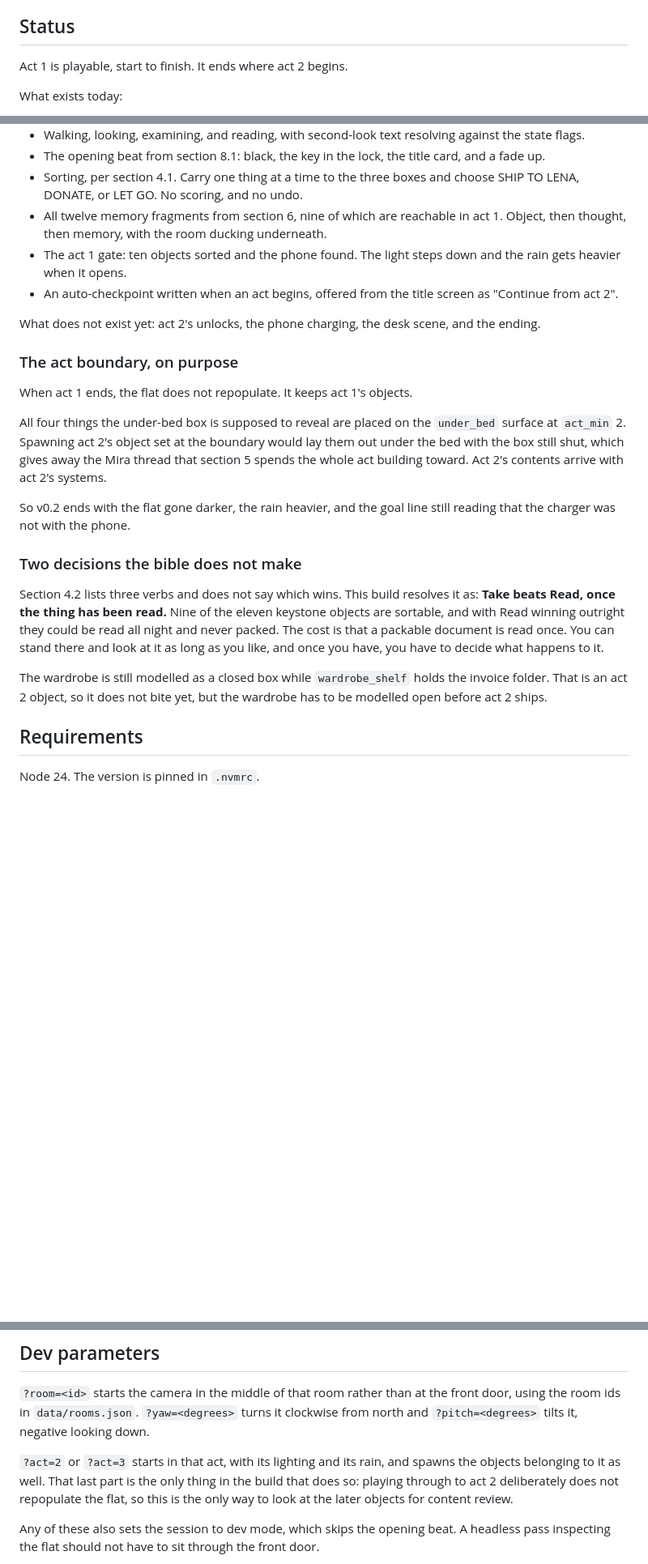
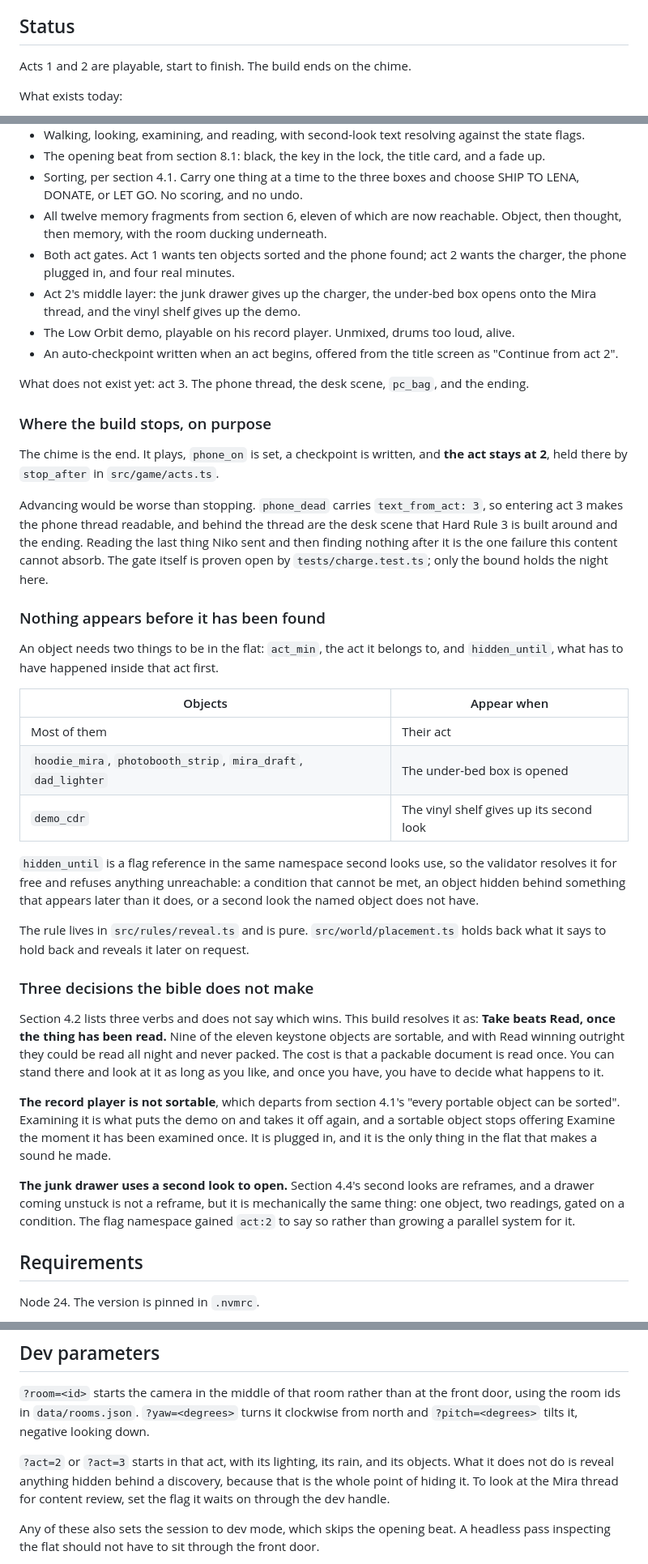
Before and after one commit to Stiven-Gjekaj/Someone-Is-Still-Paying-the-Rent, a Markdown page: README.md, 3 parts joined by grey strips. Shown at 81% size. GitHub-like rendering; blank space fills up the shorter version.

Commit message:
v0.3.19: update the docs for act 2

```diff
--- a/README.md
+++ b/README.md
@@ -7,7 +7,7 @@ packing his life into boxes before the lease ends.
 
 ## Status
 
-Act 1 is playable, start to finish. It ends where act 2 begins.
+Acts 1 and 2 are playable, start to finish. The build ends on the chime.
 
 What exists today:
 
@@ -24,28 +24,48 @@ What exists today:
 - The opening beat from section 8.1: black, the key in the lock, the title card, and a fade up.
 - Sorting, per section 4.1. Carry one thing at a time to the three boxes and choose SHIP TO
   LENA, DONATE, or LET GO. No scoring, and no undo.
-- All twelve memory fragments from section 6, nine of which are reachable in act 1. Object, then
+- All twelve memory fragments from section 6, eleven of which are now reachable. Object, then
   thought, then memory, with the room ducking underneath.
-- The act 1 gate: ten objects sorted and the phone found. The light steps down and the rain gets
-  heavier when it opens.
+- Both act gates. Act 1 wants ten objects sorted and the phone found; act 2 wants the charger, the
+  phone plugged in, and four real minutes.
+- Act 2's middle layer: the junk drawer gives up the charger, the under-bed box opens onto the
+  Mira thread, and the vinyl shelf gives up the demo.
+- The Low Orbit demo, playable on his record player. Unmixed, drums too loud, alive.
 - An auto-checkpoint written when an act begins, offered from the title screen as
   "Continue from act 2".
 
-What does not exist yet: act 2's unlocks, the phone charging, the desk scene, and the ending.
+What does not exist yet: act 3. The phone thread, the desk scene, `pc_bag`, and the ending.
 
-### The act boundary, on purpose
+### Where the build stops, on purpose
 
-When act 1 ends, the flat does not repopulate. It keeps act 1's objects.
+The chime is the end. It plays, `phone_on` is set, a checkpoint is written, and **the act stays
+at 2**, held there by `stop_after` in `src/game/acts.ts`.
 
-All four things the under-bed box is supposed to reveal are placed on the `under_bed` surface at
-`act_min` 2. Spawning act 2's object set at the boundary would lay them out under the bed with the
-box still shut, which gives away the Mira thread that section 5 spends the whole act building
-toward. Act 2's contents arrive with act 2's systems.
+Advancing would be worse than stopping. `phone_dead` carries `text_from_act: 3`, so entering act 3
+makes the phone thread readable, and behind the thread are the desk scene that Hard Rule 3 is built
+around and the ending. Reading the last thing Niko sent and then finding nothing after it is the one
+failure this content cannot absorb. The gate itself is proven open by `tests/charge.test.ts`; only
+the bound holds the night here.
 
-So v0.2 ends with the flat gone darker, the rain heavier, and the goal line still reading that the
-charger was not with the phone.
+### Nothing appears before it has been found
 
-### Two decisions the bible does not make
+An object needs two things to be in the flat: `act_min`, the act it belongs to, and `hidden_until`,
+what has to have happened inside that act first.
+
+| Objects | Appear when |
+|---|---|
+| Most of them | Their act |
+| `hoodie_mira`, `photobooth_strip`, `mira_draft`, `dad_lighter` | The under-bed box is opened |
+| `demo_cdr` | The vinyl shelf gives up its second look |
+
+`hidden_until` is a flag reference in the same namespace second looks use, so the validator resolves
+it for free and refuses anything unreachable: a condition that cannot be met, an object hidden
+behind something that appears later than it does, or a second look the named object does not have.
+
+The rule lives in `src/rules/reveal.ts` and is pure. `src/world/placement.ts` holds back what it says
+to hold back and reveals it later on request.
+
+### Three decisions the bible does not make
 
 Section 4.2 lists three verbs and does not say which wins. This build resolves it as: **Take beats
 Read, once the thing has been read.** Nine of the eleven keystone objects are sortable, and with
@@ -53,9 +73,15 @@ Read winning outright they could be read all night and never packed. The cost is
 document is read once. You can stand there and look at it as long as you like, and once you have,
 you have to decide what happens to it.
 
-The wardrobe is still modelled as a closed box while `wardrobe_shelf` holds the invoice folder.
-That is an act 2 object, so it does not bite yet, but the wardrobe has to be modelled open before
-act 2 ships.
+**The record player is not sortable**, which departs from section 4.1's "every portable object can
+be sorted". Examining it is what puts the demo on and takes it off again, and a sortable object
+stops offering Examine the moment it has been examined once. It is plugged in, and it is the only
+thing in the flat that makes a sound he made.
+
+**The junk drawer uses a second look to open.** Section 4.4's second looks are reframes, and a
+drawer coming unstuck is not a reframe, but it is mechanically the same thing: one object, two
+readings, gated on a condition. The flag namespace gained `act:2` to say so rather than growing a
+parallel system for it.
 
 ## Requirements
 
@@ -89,10 +115,9 @@ first.
 room ids in `data/rooms.json`. `?yaw=<degrees>` turns it clockwise from north and
 `?pitch=<degrees>` tilts it, negative looking down.
 
-`?act=2` or `?act=3` starts in that act, with its lighting and its rain, and spawns the objects
-belonging to it as well. That last part is the only thing in the build that does so: playing
-through to act 2 deliberately does not repopulate the flat, so this is the only way to look at
-the later objects for content review.
+`?act=2` or `?act=3` starts in that act, with its lighting, its rain, and its objects. What it does
+not do is reveal anything hidden behind a discovery, because that is the whole point of hiding it.
+To look at the Mira thread for content review, set the flag it waits on through the dev handle.
 
 Any of these also sets the session to dev mode, which skips the opening beat. A headless pass
 inspecting the flat should not have to sit through the front door.
```
Also changed, not shown: docs/CONTENT_RULES.md (+30 -0 lines).
